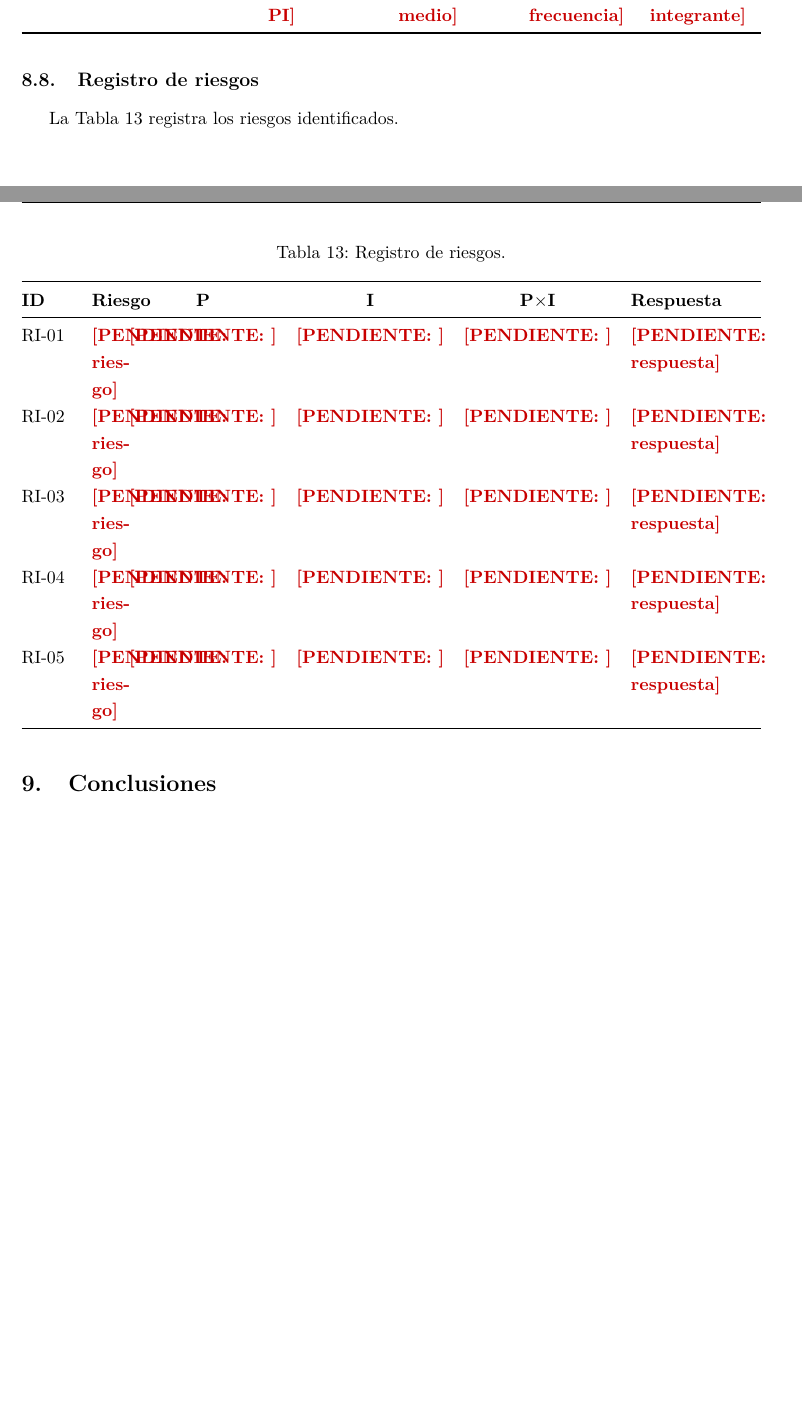
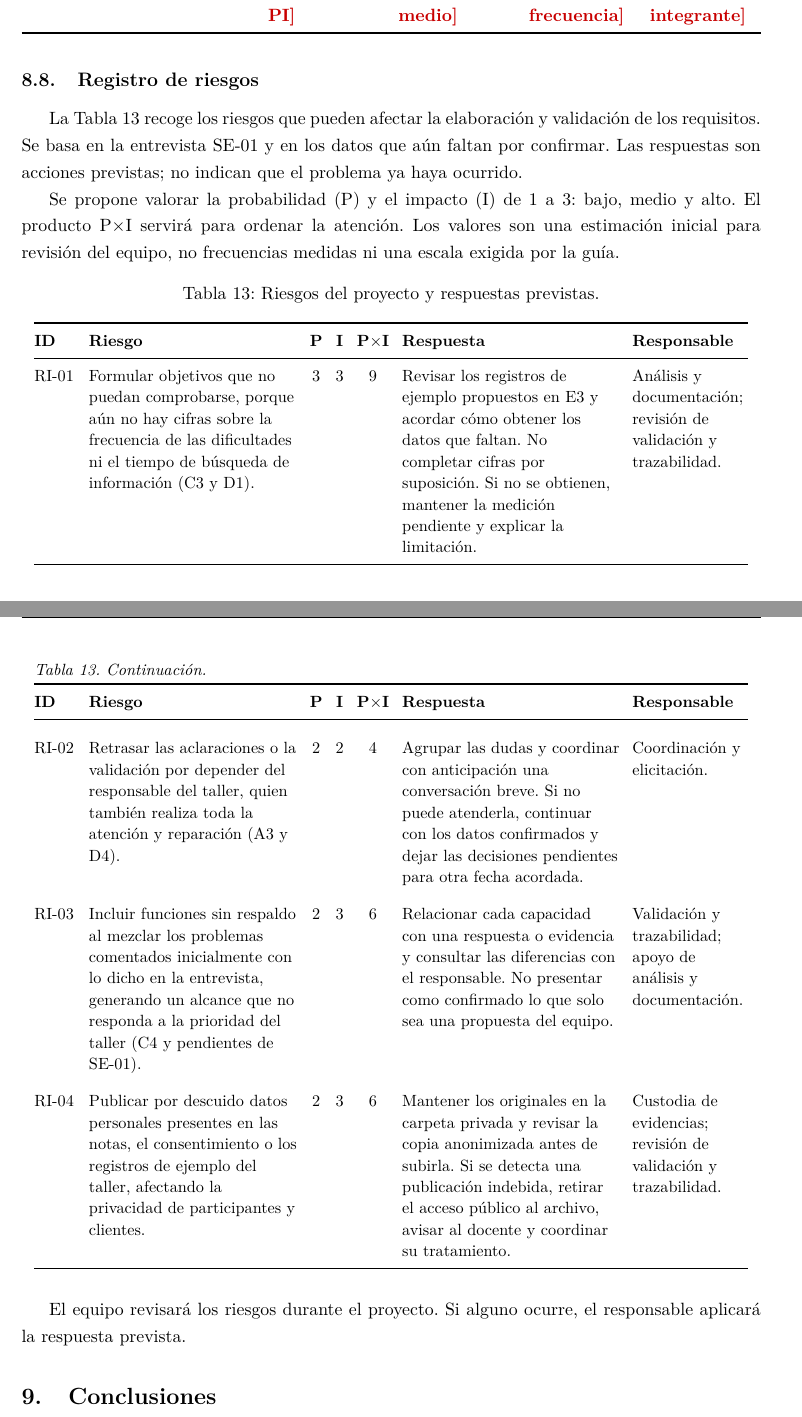
Before and after one commit to EleSteven777/ISR401-ContX, a LaTeX document (PFC/E1/main.tex, which reads PFC/E1/secciones/08-gestion-proyecto.tex): two parts of pages 16 and 17 of 33 before the commit and two parts of pages 16 and 17 of 34 after it, joined at a grey line, cut so that both start at the same text, the shorter picture padded with empty space. Compiled offline with pdfLaTeX.

Commit message:
Completa el registro de riesgos del proyecto

```diff
--- a/PFC/E1/secciones/08-gestion-proyecto.tex
+++ b/PFC/E1/secciones/08-gestion-proyecto.tex
@@ -116,24 +116,38 @@ La Tabla~\ref{tab:comunicacion} define qu\'e se comunica, a qui\'en, por qu\'e m
   \end{tabularx}
 \end{table}
 
-\subsection{Registro de riesgos}
-% Riesgos ESPECIFICOS de esta organizacion y este equipo (no genericos).
-% Probabilidad e impacto: 1 (bajo) a 3 (alto); exposicion = P x I.
-La Tabla~\ref{tab:riesgos} registra los riesgos identificados.
+\subsection{Registro de riesgos}\label{sec:registro-riesgos}
 
-\begin{table}[H]
-  \centering
-  \caption{Registro de riesgos.}
-  \label{tab:riesgos}
-  \begin{tabularx}{\linewidth}{@{}L{1.1cm}Y c c c L{4.2cm}@{}}
-    \toprule
-    \textbf{ID} & \textbf{Riesgo} & \textbf{P} & \textbf{I} & \textbf{P$\times$I} & \textbf{Respuesta} \\
-    \midrule
-    RI-01 & \pendiente{riesgo} & \pendiente{} & \pendiente{} & \pendiente{} & \pendiente{respuesta} \\
-    RI-02 & \pendiente{riesgo} & \pendiente{} & \pendiente{} & \pendiente{} & \pendiente{respuesta} \\
-    RI-03 & \pendiente{riesgo} & \pendiente{} & \pendiente{} & \pendiente{} & \pendiente{respuesta} \\
-    RI-04 & \pendiente{riesgo} & \pendiente{} & \pendiente{} & \pendiente{} & \pendiente{respuesta} \\
-    RI-05 & \pendiente{riesgo} & \pendiente{} & \pendiente{} & \pendiente{} & \pendiente{respuesta} \\
-    \bottomrule
-  \end{tabularx}
-\end{table}
+La Tabla~\ref{tab:riesgos} recoge los riesgos que pueden afectar la elaboración y validación de los requisitos. Se basa en la entrevista SE-01 y en los datos que aún faltan por confirmar. Las respuestas son acciones previstas; no indican que el problema ya haya ocurrido.
+
+Se propone valorar la probabilidad (P) y el impacto (I) de 1 a 3: bajo, medio y alto. El producto P$\times$I servirá para ordenar la atención. Los valores son una estimación inicial para revisión del equipo, no frecuencias medidas ni una escala exigida por la guía.
+
+\begingroup
+\small
+\setstretch{1.1}
+\setlength{\tabcolsep}{4pt}
+\renewcommand{\arraystretch}{1.2}
+\begin{longtable}{@{}L{0.9cm}L{4.5cm}cccL{4.7cm}L{2.5cm}@{}}
+\caption{Riesgos del proyecto y respuestas previstas.}\label{tab:riesgos}\\
+\toprule
+\textbf{ID} & \textbf{Riesgo} & \textbf{P} & \textbf{I} & \textbf{P$\times$I} & \textbf{Respuesta} & \textbf{Responsable} \\
+\midrule
+\endfirsthead
+\multicolumn{7}{@{}l}{\textit{Tabla~\ref{tab:riesgos}. Continuación.}}\\
+\toprule
+\textbf{ID} & \textbf{Riesgo} & \textbf{P} & \textbf{I} & \textbf{P$\times$I} & \textbf{Respuesta} & \textbf{Responsable} \\
+\midrule
+\endhead
+\bottomrule
+\endfoot
+RI-01 & Formular objetivos que no puedan comprobarse, porque aún no hay cifras sobre la frecuencia de las dificultades ni el tiempo de búsqueda de información (C3 y D1). & 3 & 3 & 9 & Revisar los registros de ejemplo propuestos en E3 y acordar cómo obtener los datos que faltan. No completar cifras por suposición. Si no se obtienen, mantener la medición pendiente y explicar la limitación. & Análisis y documentación; revisión de validación y trazabilidad. \\
+\addlinespace[7pt]
+RI-02 & Retrasar las aclaraciones o la validación por depender del responsable del taller, quien también realiza toda la atención y reparación (A3 y D4). & 2 & 2 & 4 & Agrupar las dudas y coordinar con anticipación una conversación breve. Si no puede atenderla, continuar con los datos confirmados y dejar las decisiones pendientes para otra fecha acordada. & Coordinación y elicitación. \\
+\addlinespace[7pt]
+RI-03 & Incluir funciones sin respaldo al mezclar los problemas comentados inicialmente con lo dicho en la entrevista, generando un alcance que no responda a la prioridad del taller (C4 y pendientes de SE-01). & 2 & 3 & 6 & Relacionar cada capacidad con una respuesta o evidencia y consultar las diferencias con el responsable. No presentar como confirmado lo que solo sea una propuesta del equipo. & Validación y trazabilidad; apoyo de análisis y documentación. \\
+\addlinespace[7pt]
+RI-04 & Publicar por descuido datos personales presentes en las notas, el consentimiento o los registros de ejemplo del taller, afectando la privacidad de participantes y clientes. & 2 & 3 & 6 & Mantener los originales en la carpeta privada y revisar la copia anonimizada antes de subirla. Si se detecta una publicación indebida, retirar el acceso público al archivo, avisar al docente y coordinar su tratamiento. & Custodia de evidencias; revisión de validación y trazabilidad. \\
+\end{longtable}
+\endgroup
+
+El equipo revisará los riesgos durante el proyecto. Si alguno ocurre, el responsable aplicará la respuesta prevista.
```
Also changed, not shown: PFC/E1/main.pdf.
